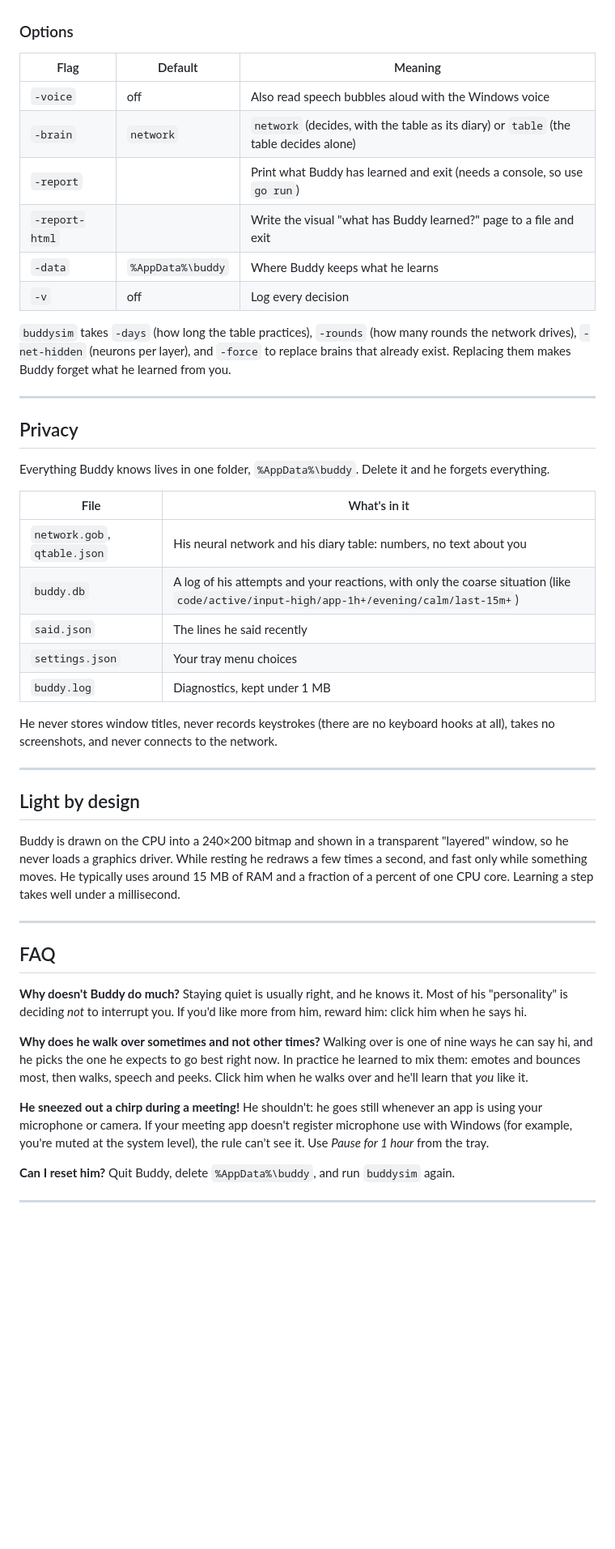
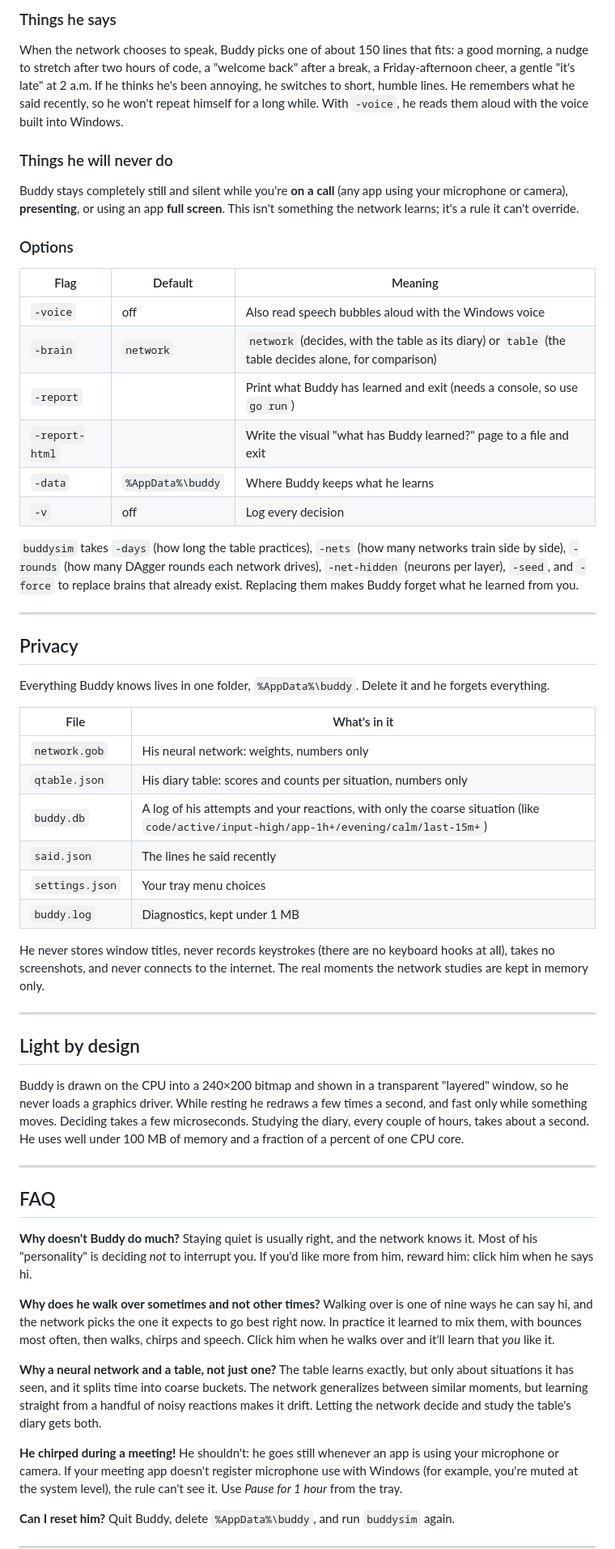
Before and after one commit to LucasAntunesdeAlmeida/buddy, a Markdown page: README.md, the part around one of its changes. Shown at 81% size. Rendered like a GitHub page; blank space fills up the shorter version.

```diff
--- a/README.md
+++ b/README.md
@@ -186,15 +214,23 @@ Mar 9          22       12         55%          1
+### Things he says
+
+When the network chooses to speak, Buddy picks one of about 150 lines that fits: a good morning, a nudge to stretch after two hours of code, a "welcome back" after a break, a Friday-afternoon cheer, a gentle "it's late" at 2 a.m. If he thinks he's been annoying, he switches to short, humble lines. He remembers what he said recently, so he won't repeat himself for a long while. With `-voice`, he reads them aloud with the voice built into Windows.
+
+### Things he will never do
+
+Buddy stays completely still and silent while you're **on a call** (any app using your microphone or camera), **presenting**, or using an app **full screen**. This isn't something the network learns; it's a rule it can't override.
+
 ### Options
 
 | Flag | Default | Meaning |
 |---|---|---|
 | `-voice` | off | Also read speech bubbles aloud with the Windows voice |
-| `-brain` | `network` | `network` (decides, with the table as its diary) or `table` (the table decides alone) |
+| `-brain` | `network` | `network` (decides, with the table as its diary) or `table` (the table decides alone, for comparison) |
 | `-report` | | Print what Buddy has learned and exit (needs a console, so use `go run`) |
 | `-report-html` | | Write the visual "what has Buddy learned?" page to a file and exit |
 | `-data` | `%AppData%\buddy` | Where Buddy keeps what he learns |
 | `-v` | off | Log every decision |
 
-`buddysim` takes `-days` (how long the table practices), `-rounds` (how many rounds the network drives), `-net-hidden` (neurons per layer), and `-force` to replace brains that already exist. Replacing them makes Buddy forget what he learned from you.
+`buddysim` takes `-days` (how long the table practices), `-nets` (how many networks train side by side), `-rounds` (how many DAgger rounds each network drives), `-net-hidden` (neurons per layer), `-seed`, and `-force` to replace brains that already exist. Replacing them makes Buddy forget what he learned from you.
 
 ---
 
@@ -204,31 +240,35 @@ Everything Buddy knows lives in one folder, `%AppData%\buddy`. Delete it and he
 
 | File | What's in it |
 |---|---|
-| `network.gob`, `qtable.json` | His neural network and his diary table: numbers, no text about you |
+| `network.gob` | His neural network: weights, numbers only |
+| `qtable.json` | His diary table: scores and counts per situation, numbers only |
 | `buddy.db` | A log of his attempts and your reactions, with only the coarse situation (like `code/active/input-high/app-1h+/evening/calm/last-15m+`) |
 | `said.json` | The lines he said recently |
 | `settings.json` | Your tray menu choices |
 | `buddy.log` | Diagnostics, kept under 1 MB |
 
-He never stores window titles, never records keystrokes (there are no keyboard hooks at all), takes no screenshots, and never connects to the network.
+He never stores window titles, never records keystrokes (there are no keyboard hooks at all), takes no screenshots, and never connects to the internet. The real moments the network studies are kept in memory only.
 
 ---
 
 ## Light by design
 
-Buddy is drawn on the CPU into a 240×200 bitmap and shown in a transparent "layered" window, so he never loads a graphics driver. While resting he redraws a few times a second, and fast only while something moves. He typically uses around 15 MB of RAM and a fraction of a percent of one CPU core. Learning a step takes well under a millisecond.
+Buddy is drawn on the CPU into a 240×200 bitmap and shown in a transparent "layered" window, so he never loads a graphics driver. While resting he redraws a few times a second, and fast only while something moves. Deciding takes a few microseconds. Studying the diary, every couple of hours, takes about a second. He uses well under 100 MB of memory and a fraction of a percent of one CPU core.
 
 ---
 
 ## FAQ
 
 **Why doesn't Buddy do much?**
-Staying quiet is usually right, and he knows it. Most of his "personality" is deciding *not* to interrupt you. If you'd like more from him, reward him: click him when he says hi.
+Staying quiet is usually right, and the network knows it. Most of his "personality" is deciding *not* to interrupt you. If you'd like more from him, reward him: click him when he says hi.
 
 **Why does he walk over sometimes and not other times?**
-Walking over is one of nine ways he can say hi, and he picks the one he expects to go best right now. In practice he learned to mix them: emotes and bounces most, then walks, speech and peeks. Click him when he walks over and he'll learn that *you* like it.
+Walking over is one of nine ways he can say hi, and the network picks the one it expects to go best right now. In practice it learned to mix them, with bounces most often, then walks, chirps and speech. Click him when he walks over and it'll learn that *you* like it.
 
-**He sneezed out a chirp during a meeting!**
+**Why a neural network and a table, not just one?**
+The table learns exactly, but only about situations it has seen, and it splits time into coarse buckets. The network generalizes between similar moments, but learning straight from a handful of noisy reactions makes it drift. Letting the network decide and study the table's diary gets both.
+
+**He chirped during a meeting!**
 He shouldn't: he goes still whenever an app is using your microphone or camera. If your meeting app doesn't register microphone use with Windows (for example, you're muted at the system level), the rule can't see it. Use *Pause for 1 hour* from the tray.
 
 **Can I reset him?**
```
Also changed, not shown: other parts of README.md (+135 -107 lines), docs/media/network.png (added).
